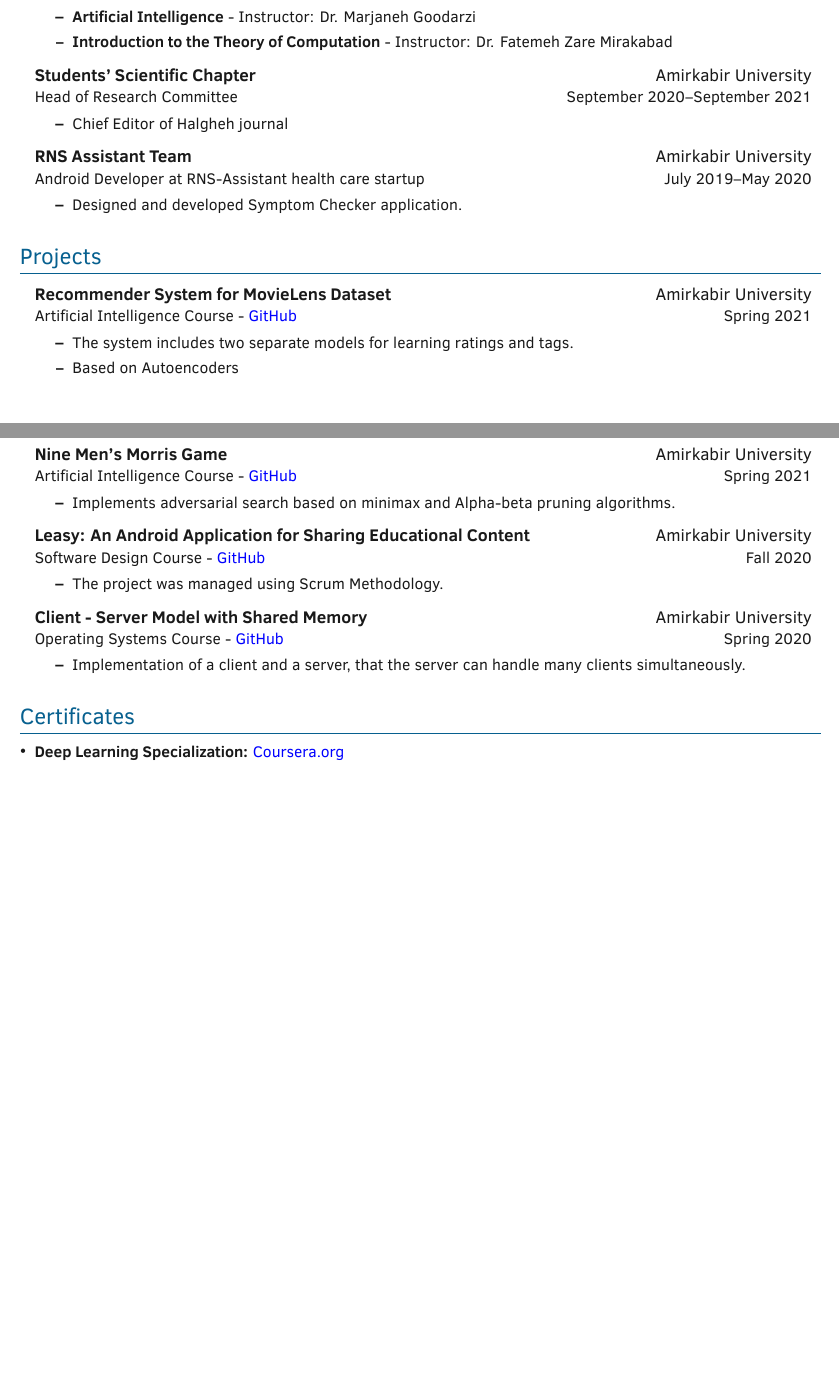
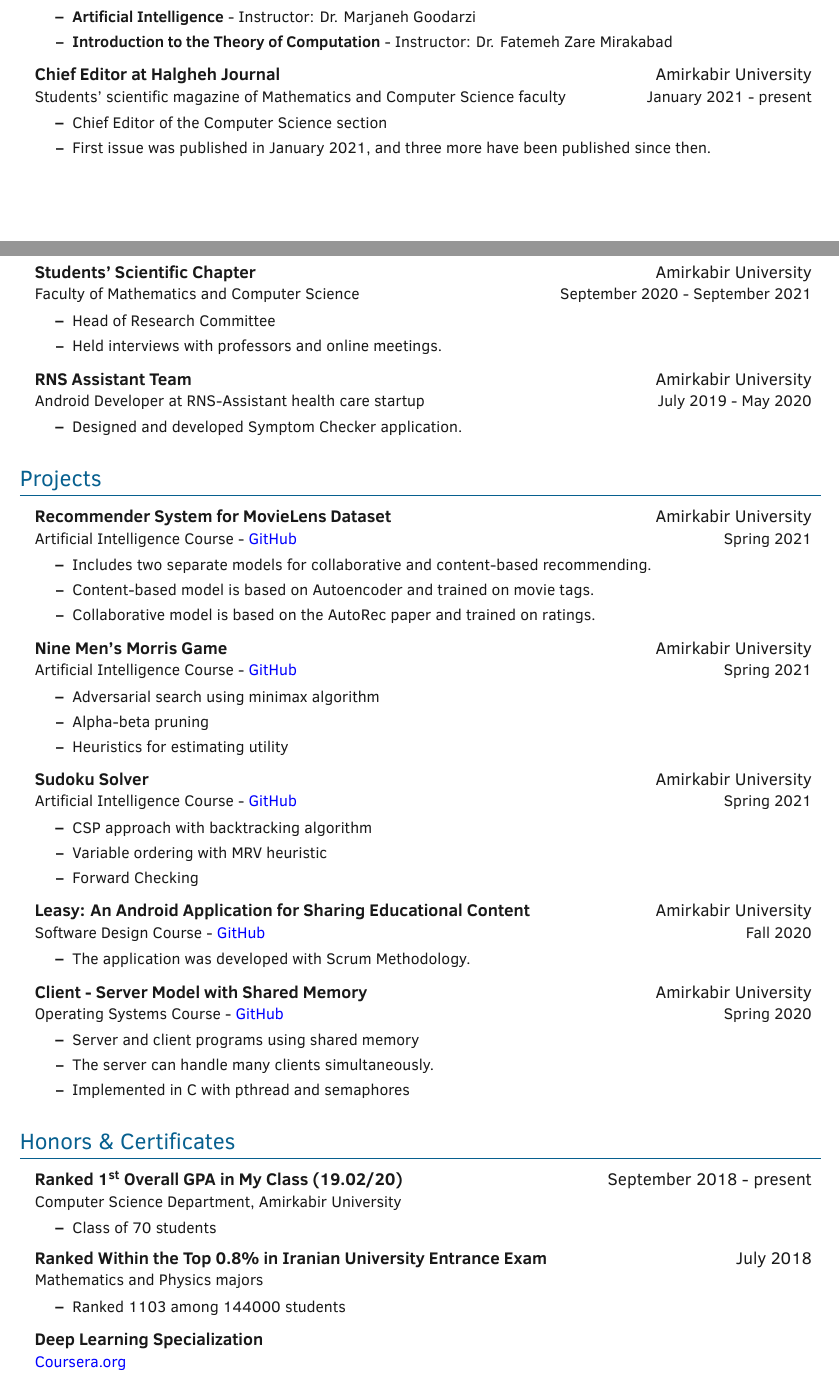
Before and after one commit to nimahsn/resume_nimahsn, a LaTeX CV (CV_NimaHosseini.tex, which reads sections/certificates.tex, sections/experience.tex, sections/projects.tex): two parts of pages 1 and 2 of 2 before the commit and two parts of pages 1 and 2 of 3 after it, joined at a grey line, cut so that both start at the same text, the shorter picture padded with empty space. Compiled offline with XeLaTeX; a missing font is replaced by an installed copy or a similar font.

Commit message:
updated info

```diff
--- a/CV_NimaHosseini.tex
+++ b/CV_NimaHosseini.tex
@@ -5,7 +5,7 @@
 % \setlatintextfont{FontAwesome.ttf}
 % \settextfont{}
 % \setlatintextfont[Scale=1]{Times New Roman}
-
+\usepackage[super]{nth}
 % Choose bibliography style for formatting list of publications
 \usepackage[style=ieee,url=false,doi=false,maxbibnames=99,sorting=ydnt,dashed=false]{biblatex}
 \bibliography{papers}
--- a/sections/certificates.tex
+++ b/sections/certificates.tex
@@ -1,9 +1,13 @@
-\section{Certificates}
-\denseouterlist{
+\section{Honors \& Certificates}
+%\denseouterlist{
 
 
 % \entry{Some Scholarship \hfill 2018\textendash 2020}
-\entry{{\textbf{Deep Learning Specialization: }}{\href{https://coursera.org/share/1ae1402462c9ed46938dc6bd1ddce5d8}{\color{blue}Coursera.org}}}
+%\entry{\textbf{Ranked 1st Among My Graduating Class}\\Faculty Mathematics and Computer Science\\Class of 70 students}
+
+%\entry{{\textbf{Deep Learning Specialization: }}{\href{https://coursera.org/share/1ae1402462c9ed46938dc6bd1ddce5d8}{\color{blue}Coursera.org}}}
+
+%\entry{{\textbf{Python for Data Science and Machine Learning Bootcamp: }}{\href{https://www.udemy.com/certificate/UC-d5f82ba7-e0c8-4765-86d8-6a855f210af1/}{\color{blue}Udemy.org}}}
 
 
 % \entry{Some Award \hfill 2018\fillyear{\textendash 2018}}
@@ -18,4 +22,43 @@
 
 % \entry{Some Award \hfill 2013\fillyear{\textendash 2013}}
 
+%}
+
+
+\outerlist{
+
+
+	\entrybig
+	{\textbf{Ranked \nth{1} Overall GPA in My Class (19.02/20)}}{September 2018 - present}
+	{Computer Science Department, Amirkabir University}{}
+	\innerlist{
+		\entry{Class of 70 students}
+		% 	\entryextra{A more detailed explanation of the project}
+	}
+
+	\entrybig
+	{\textbf{Ranked Within the Top 0.8\% in Iranian University Entrance Exam}}{July 2018}
+	{Mathematics and Physics majors}{}
+	\innerlist{
+		\entry{Ranked 1103 among 144000 students}
+	% 	\entryextra{A more detailed explanation of the project}
+	}
+
+	\entrybig
+	{\textbf{Deep Learning Specialization}}{}
+	{\href{https://coursera.org/share/1ae1402462c9ed46938dc6bd1ddce5d8}{\color{blue}Coursera.org}}{}
+	\innerlist{
+		\entry{Includes courses on Neural Networks, Deep Learning, Sequence Models, and Computer Vision.}
+		% 	\entryextra{A more detailed explanation of the project}
+	}
+
+
+	\entrybig
+	{\textbf{Python for Data Science and Machine Learning Bootcamp}}{}
+	{Certificate on \href{https://www.udemy.com/certificate/UC-d5f82ba7-e0c8-4765-86d8-6a855f210af1/}{\color{blue}Udemy.com}}{}
+	\innerlist{
+		\entry{Covers many topics in Data Science, Data Visualization, and Machine Learning.}
+		% 	\entryextra{A more detailed explanation of the project}
+	}
+
 }
--- a/sections/experience.tex
+++ b/sections/experience.tex
@@ -14,17 +14,20 @@
 
 \entrybig
 	{\textbf{Research Assistant}}{Amirkabir University}
-	{Data Science Innovation Center}{July 2021 \textendash present}
+	{Data Science Innovation Center}{July 2021 - September 2021}
 	\innerlist{
 	    \entry{Supervisor: Dr. Mohammad Akbari
 	    %\newline \href{mailto:akbari.ma@aut.ac.ir}{akbari.ma@aut.ac.ir}
 	    }
 	    \entry{Subject: Driver Monitoring with Computer Vision}
+	    \entry{Implemented with Keras, Tensorflow 2, and OpenCV}
+	    \entry{Face Recognition model based on MobileFaceNet for verifying the driver}
+	    \entry{Driver's actions detection model based on MobileNetV3}
 	}
 
 \entrybig
 {\textbf{Undergraduate Teaching Assistant}}{Amirkabir University}
-{Faculty of Mathematics and Computer Science}{February 2021 \textendash present}
+{Faculty of Mathematics and Computer Science}{February 2021 - present}
 \innerlist{
     \entry{\textbf{Artificial Intelligence} - Instructor: Dr. Marjaneh Goodarzi
     %\newline \href{mailto:f.zare@aut.ac.ir}{f.zare@aut.ac.ir}
@@ -34,15 +37,24 @@
 }
 
 \entrybig
+{\textbf{Chief Editor at Halgheh Journal}}{Amirkabir University}
+{Students' scientific magazine of Mathematics and Computer Science faculty}{January 2021 - present}
+\innerlist{
+	\entry{Chief Editor of the Computer Science section}
+	\entry{First issue was published in January 2021, and three more have been published since then.}
+}
+\newpage
+\entrybig
 	{\textbf{Students' Scientific Chapter}}{Amirkabir University}
-	{Head of Research Committee}{September 2020\textendash September 2021}
+	{Faculty of Mathematics and Computer Science}{September 2020 - September 2021}
 	\innerlist{
-	    \entry{Chief Editor of Halgheh journal}
+		\entry{Head of Research Committee}
+		\entry{Held interviews with professors and online meetings.}
 	}
 
 \entrybig
 	{\textbf{RNS Assistant Team}}{Amirkabir University}
-	{Android Developer at RNS-Assistant health care startup}{July 2019\textendash May 2020}
+	{Android Developer at RNS-Assistant health care startup}{July 2019 - May 2020}
 \innerlist{
 	\entry{Designed and developed Symptom Checker application.}
 % 	\entryextra{A more detailed explanation of the project}
--- a/sections/projects.tex
+++ b/sections/projects.tex
@@ -7,15 +7,28 @@
 {\textbf{Recommender System for MovieLens Dataset}}{Amirkabir University}
 {Artificial Intelligence Course - \href{https://github.com/nimahsn/AI-Course-Projects/tree/main/report06-Recommender}{\color{blue}GitHub}}{Spring 2021}
 \innerlist{
-    \entry{The system includes two separate models for learning ratings and tags.}
-    \entry{Based on Autoencoders}
+    \entry{Includes two separate models for collaborative and content-based recommending.}
+    \entry{Content-based model is based on Autoencoder and trained on movie tags.}
+    \entry{Collaborative model is based on the AutoRec paper and trained on ratings.}
     }
 
 \entrybig
 {\textbf{Nine Men's Morris Game}}{Amirkabir University}
 {Artificial Intelligence Course - \href{https://github.com/nimahsn/AI-Course-Projects/tree/main/report04-AdversarialSearch}{\color{blue}GitHub}}{Spring 2021}
 \innerlist{
-	\entry{Implements adversarial search based on minimax and Alpha-beta pruning algorithms.}
+	\entry{Adversarial search using minimax algorithm}
+	\entry{Alpha-beta pruning}
+	\entry{Heuristics for estimating utility}
+	%	\entry{Based on Autoencoders}
+}
+
+\entrybig
+{\textbf{Sudoku Solver}}{Amirkabir University}
+{Artificial Intelligence Course - \href{https://github.com/nimahsn/AI-Course-Projects/blob/main/report05-CSP}{\color{blue}GitHub}}{Spring 2021}
+\innerlist{
+	\entry{CSP approach with backtracking algorithm}
+	\entry{Variable ordering with MRV heuristic}
+	\entry{Forward Checking}
 	%	\entry{Based on Autoencoders}
 }
 
@@ -23,7 +36,7 @@
 {\textbf{Leasy: An Android Application for Sharing Educational Content}}{Amirkabir University}
 {Software Design Course - \href{https://github.com/leasy-app}{\color{blue}GitHub}}{Fall 2020}
 \innerlist{
-    \entry{The project was managed using Scrum Methodology.}
+    \entry{The application was developed with Scrum Methodology.}
     }
 
 
@@ -31,7 +44,10 @@
 {\textbf{Client - Server Model with Shared Memory }}{Amirkabir University}
 {Operating Systems Course - \href{https://github.com/nimahsn/OS-Shared-Memory-project}{\color{blue}GitHub}}{Spring 2020}
 \innerlist{
-    \entry{Implementation of a client and a server, that the server can handle many clients simultaneously.}
+    \entry{Server and client programs using shared memory}
+    \entry{The server can handle many clients simultaneously.}
+    \entry{Implemented in C with pthread and semaphores}
+
     }
 
 
```
Also changed, not shown: sections/education.tex (+6 -5 lines), sections/interests.tex (added, +23 -0 lines), CV_NimaHosseini.pdf, CV_NimaHosseini.tex (2 more changed lines), 5 other files.
